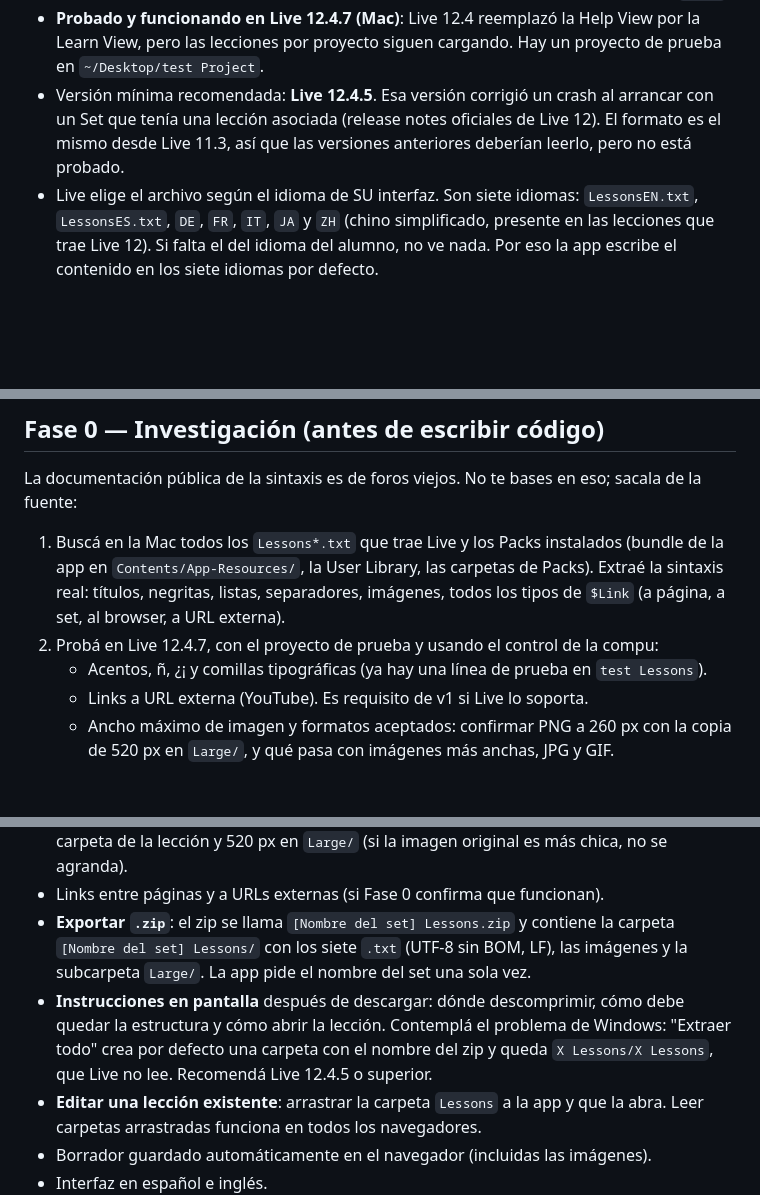
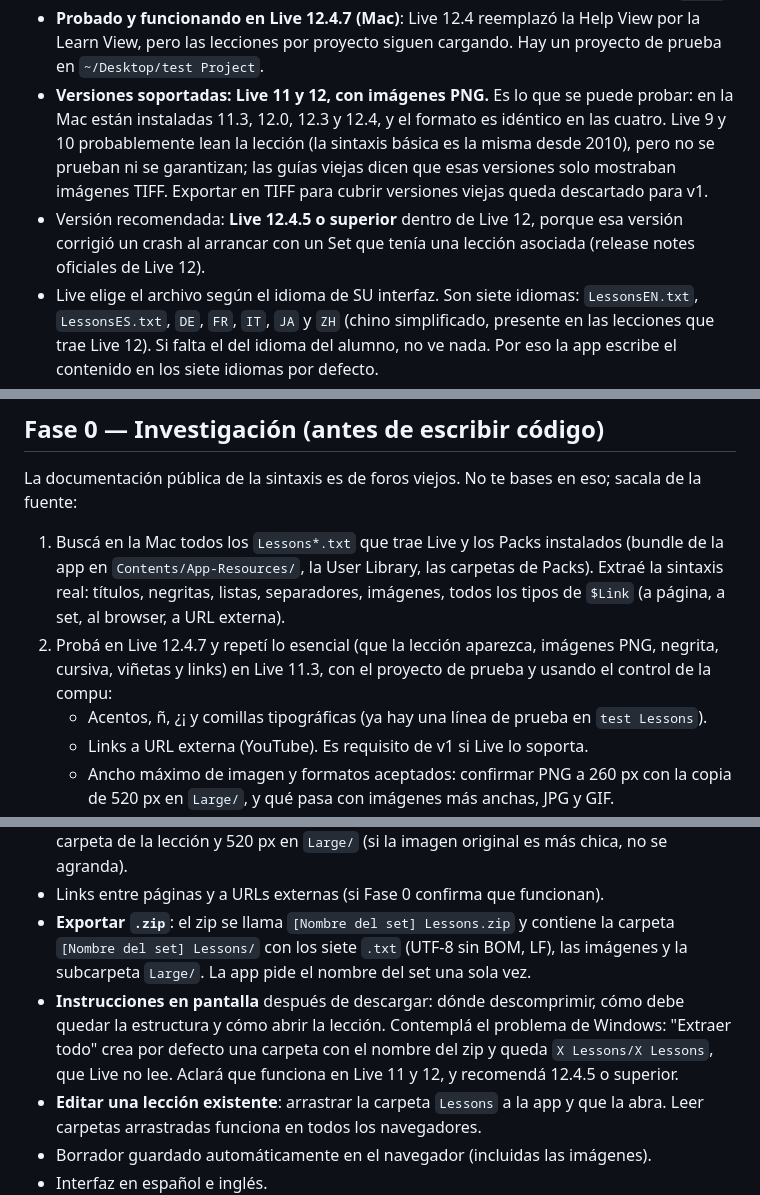
Before and after one commit to nickomz/dfx-live-lessons, a Markdown page: docs/BRIEF.md, 3 parts joined by grey strips. Drawn GitHub-style; blank space fills up the shorter version.

Commit message:
Brief: la app apunta a Live 11 y 12 con imágenes PNG
Define las versiones soportadas (Live 11 y 12, las que se pueden probar
en la Mac), deja Live 9 y 10 sin garantía, descarta exportar en TIFF
para v1 y suma Live 11.3 a las pruebas de Fase 0 y al criterio 1.

Co-Authored-By: Claude Opus 5.5 <noreply@anthropic.com>

```diff
--- a/docs/BRIEF.md
+++ b/docs/BRIEF.md
@@ -23,7 +23,8 @@ Trabajá en español rioplatense. Antes de cada fase, mostrame el plan; dentro d
 - El archivo tiene que empezar exactamente con `$Page`. Un carácter antes (ej. `\$Page`) y Live no muestra nada.
 - Codificación: todos los `Lessons*.txt` que trae Live son UTF-8 sin BOM, con saltos de línea LF (ninguno usa CRLF). La app escribe siempre así; un BOM pondría bytes antes de `$Page`.
 - **Probado y funcionando en Live 12.4.7 (Mac)**: Live 12.4 reemplazó la Help View por la Learn View, pero las lecciones por proyecto siguen cargando. Hay un proyecto de prueba en `~/Desktop/test Project`.
-- Versión mínima recomendada: **Live 12.4.5**. Esa versión corrigió un crash al arrancar con un Set que tenía una lección asociada (release notes oficiales de Live 12). El formato es el mismo desde Live 11.3, así que las versiones anteriores deberían leerlo, pero no está probado.
+- **Versiones soportadas: Live 11 y 12, con imágenes PNG.** Es lo que se puede probar: en la Mac están instaladas 11.3, 12.0, 12.3 y 12.4, y el formato es idéntico en las cuatro. Live 9 y 10 probablemente lean la lección (la sintaxis básica es la misma desde 2010), pero no se prueban ni se garantizan; las guías viejas dicen que esas versiones solo mostraban imágenes TIFF. Exportar en TIFF para cubrir versiones viejas queda descartado para v1.
+- Versión recomendada: **Live 12.4.5 o superior** dentro de Live 12, porque esa versión corrigió un crash al arrancar con un Set que tenía una lección asociada (release notes oficiales de Live 12).
 - Live elige el archivo según el idioma de SU interfaz. Son siete idiomas: `LessonsEN.txt`, `LessonsES.txt`, `DE`, `FR`, `IT`, `JA` y `ZH` (chino simplificado, presente en las lecciones que trae Live 12). Si falta el del idioma del alumno, no ve nada. Por eso la app escribe el contenido en los siete idiomas por defecto.
 - Imágenes: las lecciones de Ableton usan PNG de **260 px de ancho como máximo**, con una copia opcional al doble (hasta 520 px, mismo nombre de archivo) en la subcarpeta `Large/` para pantallas Retina. El TIFF que piden las guías viejas ya no hace falta. No hay evidencia de que JPG o GIF funcionen. (Sale de los archivos de Live y los Packs instalados; falta verlo en pantalla en Fase 0.)
 
@@ -32,7 +33,7 @@ Trabajá en español rioplatense. Antes de cada fase, mostrame el plan; dentro d
 La documentación pública de la sintaxis es de foros viejos. No te bases en eso; sacala de la fuente:
 
 1. Buscá en la Mac todos los `Lessons*.txt` que trae Live y los Packs instalados (bundle de la app en `Contents/App-Resources/`, la User Library, las carpetas de Packs). Extraé la sintaxis real: títulos, negritas, listas, separadores, imágenes, todos los tipos de `$Link` (a página, a set, al browser, a URL externa).
-2. Probá en Live 12.4.7, con el proyecto de prueba y usando el control de la compu:
+2. Probá en Live 12.4.7 y repetí lo esencial (que la lección aparezca, imágenes PNG, negrita, cursiva, viñetas y links) en Live 11.3, con el proyecto de prueba y usando el control de la compu:
    - Acentos, ñ, ¿¡ y comillas tipográficas (ya hay una línea de prueba en `test Lessons`).
    - Links a URL externa (YouTube). Es requisito de v1 si Live lo soporta.
    - Ancho máximo de imagen y formatos aceptados: confirmar PNG a 260 px con la copia de 520 px en `Large/`, y qué pasa con imágenes más anchas, JPG y GIF.
@@ -52,7 +53,7 @@ Lo más funcional posible sin complejizar la app.
 - Imágenes por arrastrar, elegir archivo o pegar (Cmd/Ctrl+V, clave para capturas de Ableton). Se convierten a PNG y se exportan en dos tamaños: 260 px de ancho en la carpeta de la lección y 520 px en `Large/` (si la imagen original es más chica, no se agranda).
 - Links entre páginas y a URLs externas (si Fase 0 confirma que funcionan).
 - **Exportar `.zip`**: el zip se llama `[Nombre del set] Lessons.zip` y contiene la carpeta `[Nombre del set] Lessons/` con los siete `.txt` (UTF-8 sin BOM, LF), las imágenes y la subcarpeta `Large/`. La app pide el nombre del set una sola vez.
-- **Instrucciones en pantalla** después de descargar: dónde descomprimir, cómo debe quedar la estructura y cómo abrir la lección. Contemplá el problema de Windows: "Extraer todo" crea por defecto una carpeta con el nombre del zip y queda `X Lessons/X Lessons`, que Live no lee. Recomendá Live 12.4.5 o superior.
+- **Instrucciones en pantalla** después de descargar: dónde descomprimir, cómo debe quedar la estructura y cómo abrir la lección. Contemplá el problema de Windows: "Extraer todo" crea por defecto una carpeta con el nombre del zip y queda `X Lessons/X Lessons`, que Live no lee. Aclará que funciona en Live 11 y 12, y recomendá 12.4.5 o superior.
 - **Editar una lección existente**: arrastrar la carpeta `Lessons` a la app y que la abra. Leer carpetas arrastradas funciona en todos los navegadores.
 - Borrador guardado automáticamente en el navegador (incluidas las imágenes).
 - Interfaz en español e inglés.
```
Also changed, not shown: other parts of docs/BRIEF.md (+1 -1 lines).
